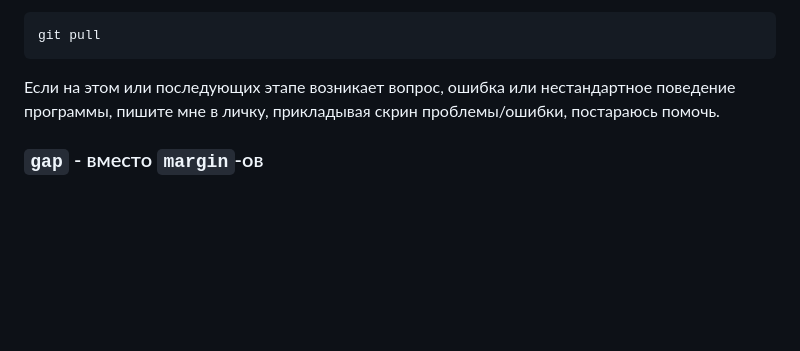
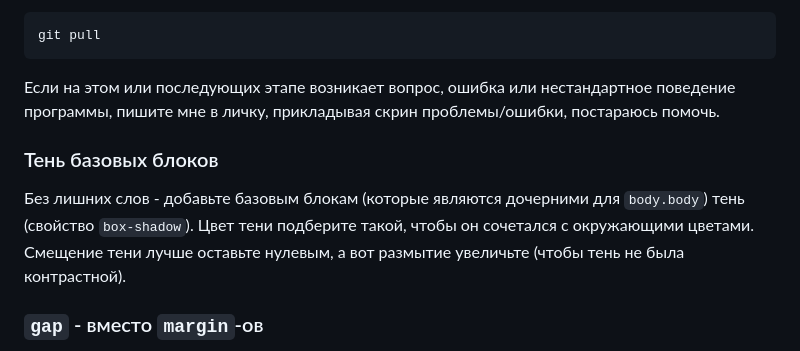
Before and after one commit to KATEHOK/coddy, a Markdown page: home-work_to_2024-12-08.md, the part around the change. Rendered like a GitHub page; blank space fills up the shorter version.

Commit message:
Added task about shadow into hw to 2024-12-08

```diff
--- a/home-work_to_2024-12-08.md
+++ b/home-work_to_2024-12-08.md
@@ -466,6 +466,10 @@ git pull
 
 Если на этом или последующих этапе возникает вопрос, ошибка или нестандартное поведение программы, пишите мне в личку, прикладывая скрин проблемы/ошибки, постараюсь помочь.
 
+### Тень базовых блоков
+
+Без лишних слов - добавьте базовым блокам (которые являются дочерними для `body.body`) тень (свойство `box-shadow`). Цвет тени подберите такой, чтобы он сочетался с окружающими цветами. Смещение тени лучше оставьте нулевым, а вот размытие увеличьте (чтобы тень не была контрастной).
+
 ### `gap` - вместо `margin`-ов
 
 В одной из предыдущих домашек ужно было использовать `margin-bottom` для базовых блоков сайта собственного блога. При этом для подвала сайта было необходимо занулить этот `margin`, ведь он является последним элементом в своем контейнере. Таким образом, приходилось прописывать несколько строчек кода, хотя этого же эффекта можно было бы добиться, используя свойство `gap`.
```
